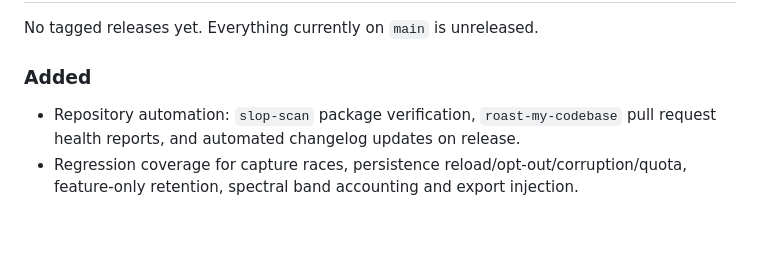
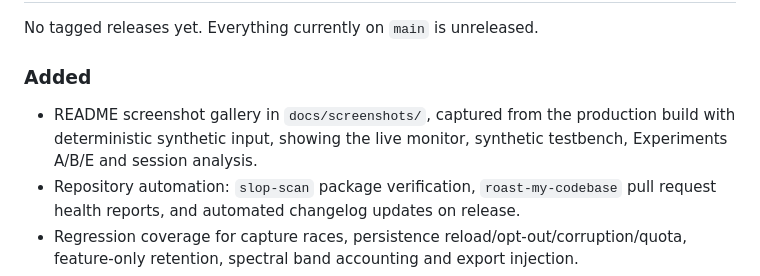
Before and after one commit to zazieproductions/GHOSTWIRE.EXE, a Markdown page: CHANGELOG.md, the part around the change. GitHub-like rendering; blank space fills up the shorter version.

```diff
--- a/CHANGELOG.md
+++ b/CHANGELOG.md
@@ -14,6 +14,9 @@ No tagged releases yet. Everything currently on `main` is unreleased.
 
 ### Added
 
+- README screenshot gallery in `docs/screenshots/`, captured from the production build with
+  deterministic synthetic input, showing the live monitor, synthetic testbench, Experiments
+  A/B/E and session analysis.
 - Repository automation: `slop-scan` package verification, `roast-my-codebase` pull
   request health reports, and automated changelog updates on release.
 - Regression coverage for capture races, persistence reload/opt-out/corruption/quota,
```
Also changed, not shown: README.md (+46 -1 lines), docs/screenshots/experiment-a.png (added), docs/screenshots/experiment-b.png (added), docs/screenshots/experiment-e.png (added), docs/screenshots/live-monitor.png (added), docs/screenshots/session-analysis.png (added), docs/screenshots/synthetic-signals.png (added).
